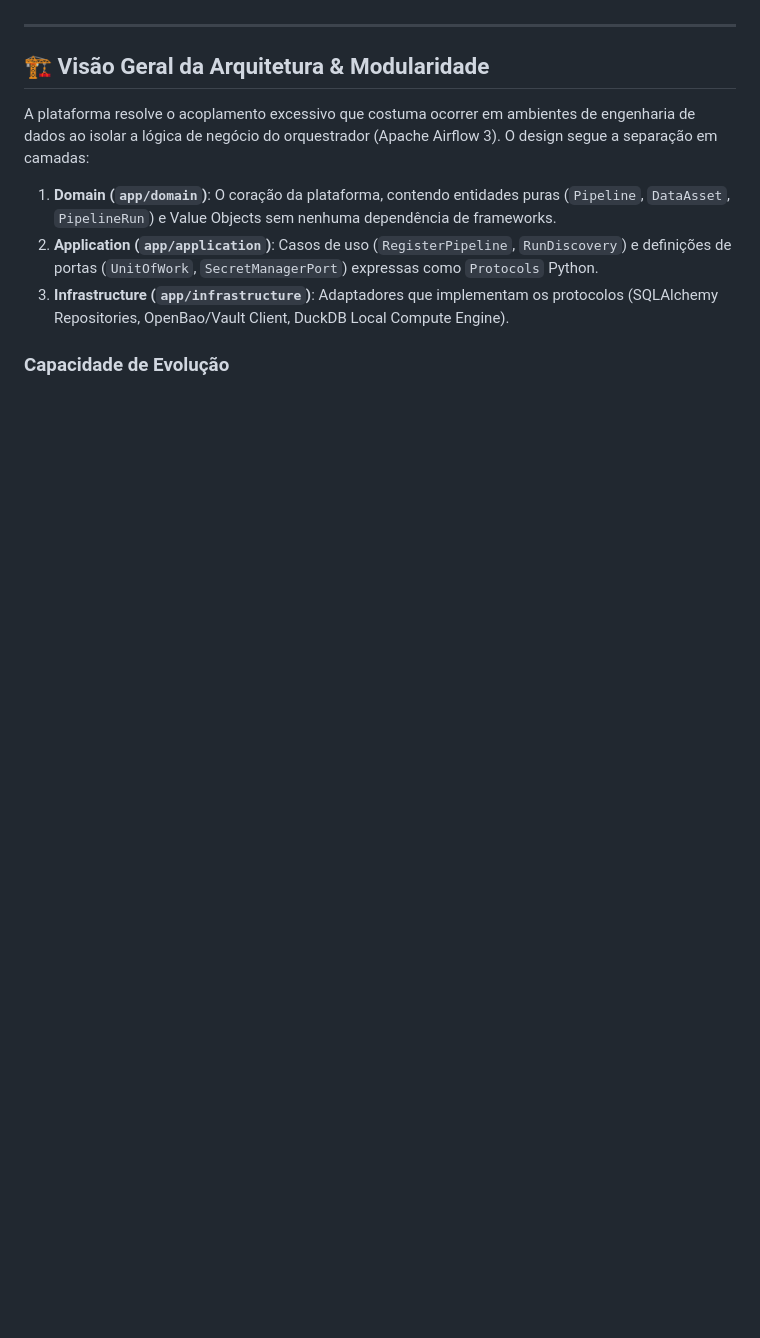
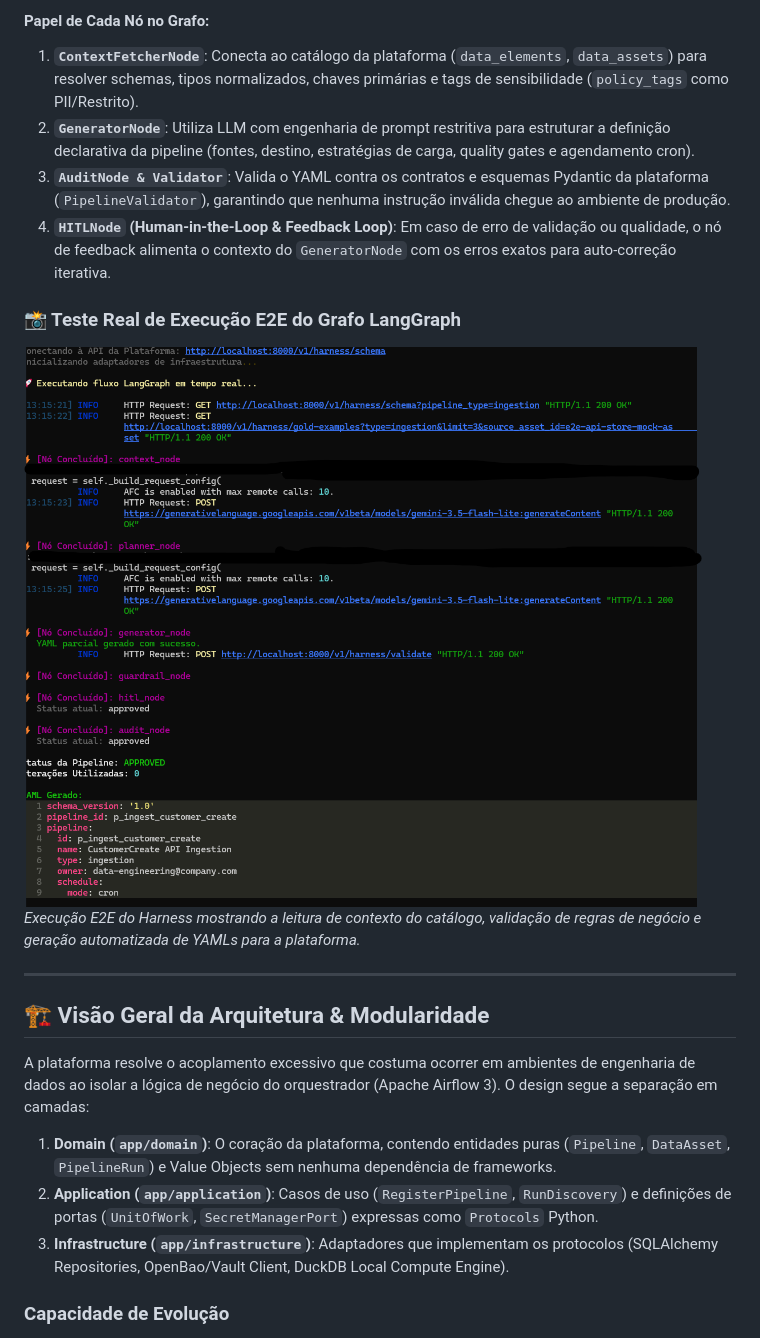
Before and after one commit to Melo-Anderson/clean-data-platform-airflow, a Markdown page: README.md, the part around the change printed below. Rendered like a GitHub page; pictures changed too: docs/images/teste_real.png (added); blank space fills up the shorter version.

Commit message:
docs: add LangGraph harness flow diagram and real execution screenshot to README

```diff
--- a/README.md
+++ b/README.md
@@ -19,3 +38,12 @@ Como destacado no artigo **[Clean Code for AI Agents (Akita on Rails)](https://a
+#### Papel de Cada Nó no Grafo:
+1. **`ContextFetcherNode`**: Conecta ao catálogo da plataforma (`data_elements`, `data_assets`) para resolver schemas, tipos normalizados, chaves primárias e tags de sensibilidade (`policy_tags` como PII/Restrito).
+2. **`GeneratorNode`**: Utiliza LLM com engenharia de prompt restritiva para estruturar a definição declarativa da pipeline (fontes, destino, estratégias de carga, quality gates e agendamento cron).
+3. **`AuditNode & Validator`**: Valida o YAML contra os contratos e esquemas Pydantic da plataforma (`PipelineValidator`), garantindo que nenhuma instrução inválida chegue ao ambiente de produção.
+4. **`HITLNode` (Human-in-the-Loop & Feedback Loop)**: Em caso de erro de validação ou qualidade, o nó de feedback alimenta o contexto do `GeneratorNode` com os erros exatos para auto-correção iterativa.
+
+### 📸 Teste Real de Execução E2E do Grafo LangGraph
+![Teste Real do Grafo LangGraph](docs/images/teste_real.png)
+*Execução E2E do Harness mostrando a leitura de contexto do catálogo, validação de regras de negócio e geração automatizada de YAMLs para a plataforma.*
 
 ---
 
```
Also changed, not shown: other parts of README.md (+19 -0 lines).
